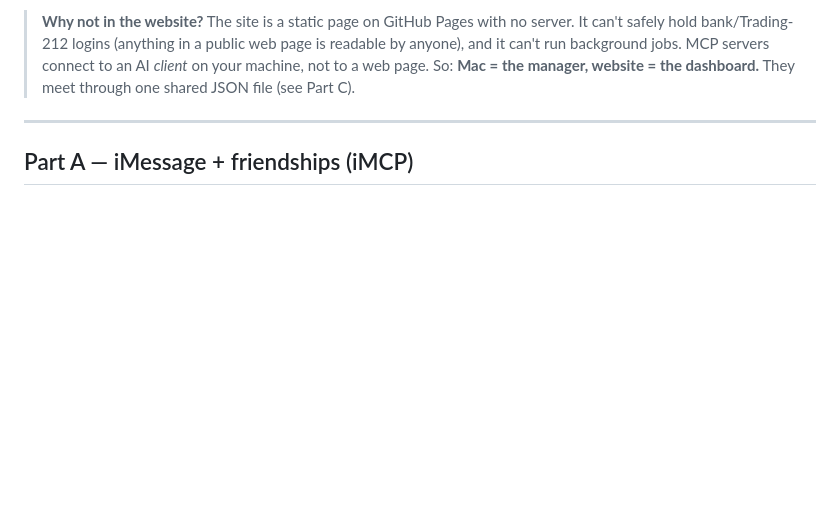
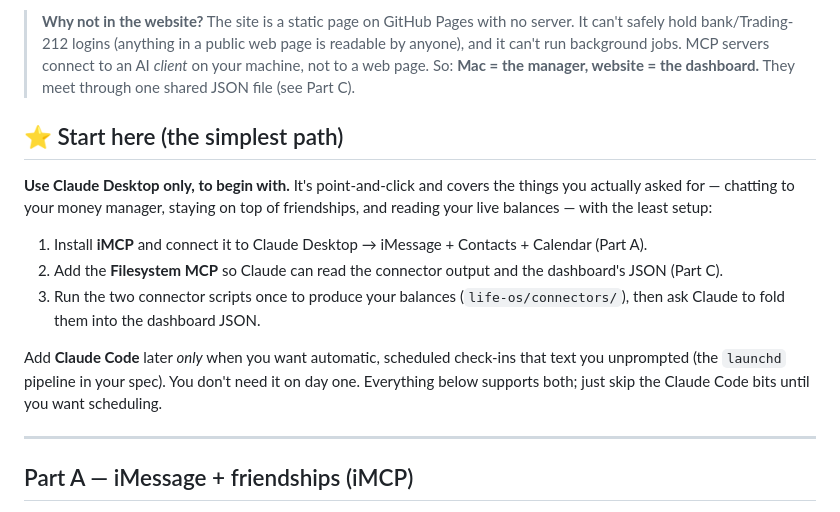
Before and after one commit to blessinggas/blessingspage, a Markdown page: life-os/MCP-SETUP.md, the part around the change. Rendered like a GitHub page; blank space fills up the shorter version.

Commit message:
Docs: recommend Claude Desktop as the simplest first path
Add a "Start here" section to the MCP setup guide — use Claude Desktop only to
begin (iMCP + Filesystem MCP + run the connectors once), and add Claude Code
later only when scheduled proactive check-ins are wanted.

```diff
--- a/life-os/MCP-SETUP.md
+++ b/life-os/MCP-SETUP.md
@@ -12,6 +12,24 @@ MCP servers.
 > connect to an AI *client* on your machine, not to a web page. So: **Mac = the
 > manager, website = the dashboard.** They meet through one shared JSON file
 > (see Part C).
+
+## ⭐ Start here (the simplest path)
+
+**Use Claude Desktop only, to begin with.** It's point-and-click and covers the
+things you actually asked for — chatting to your money manager, staying on top of
+friendships, and reading your live balances — with the least setup:
+
+1. Install **iMCP** and connect it to Claude Desktop → iMessage + Contacts +
+   Calendar (Part A).
+2. Add the **Filesystem MCP** so Claude can read the connector output and the
+   dashboard's JSON (Part C).
+3. Run the two connector scripts once to produce your balances
+   (`life-os/connectors/`), then ask Claude to fold them into the dashboard JSON.
+
+Add **Claude Code** later *only* when you want automatic, scheduled check-ins
+that text you unprompted (the `launchd` pipeline in your spec). You don't need it
+on day one. Everything below supports both; just skip the Claude Code bits until
+you want scheduling.
 
 ---
 
```
